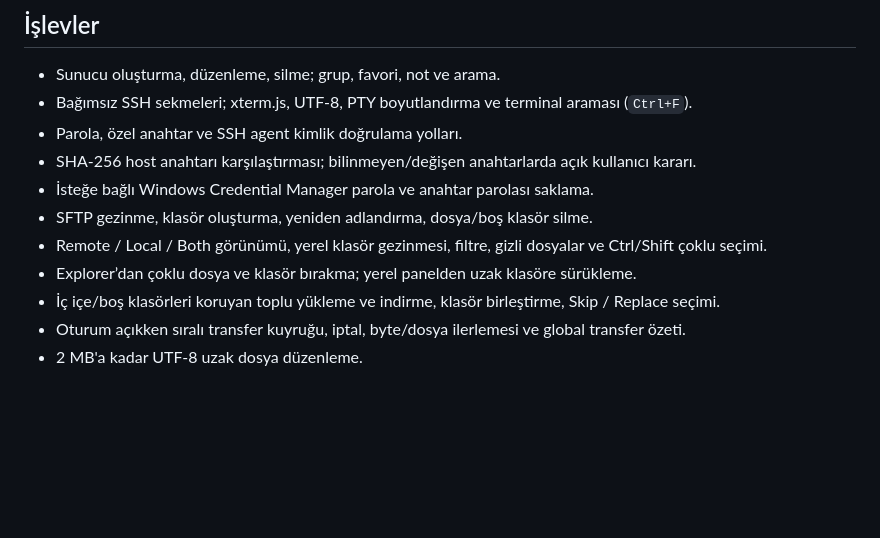
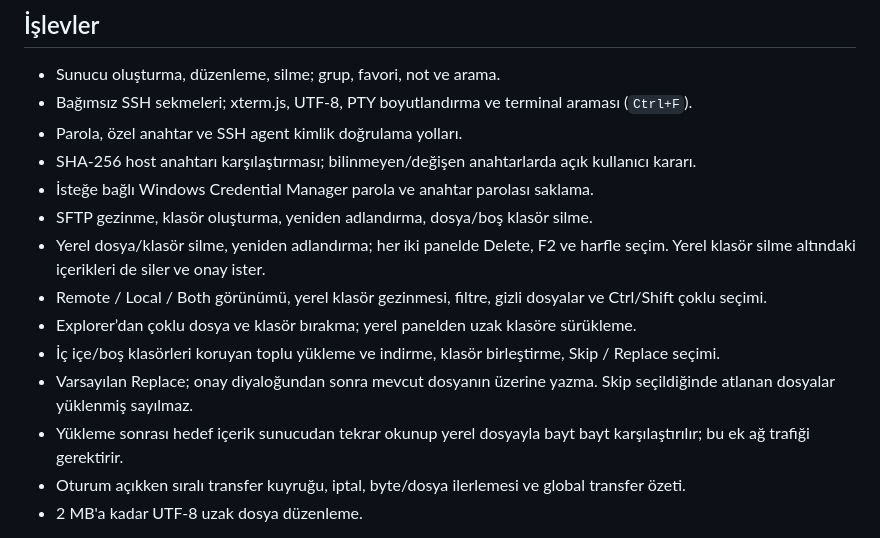
Before and after one commit to HarunBulbull/ShellDock-Rust, a Markdown page: README.md, the part around one of its changes. GitHub-like rendering; blank space fills up the shorter version.

```diff
--- a/README.md
+++ b/README.md
@@ -66,9 +66,12 @@ Adres: `http://127.0.0.1:1420`. Tarayıcı önizlemesi SSH bağlantısı kuramaz
 - SHA-256 host anahtarı karşılaştırması; bilinmeyen/değişen anahtarlarda açık kullanıcı kararı.
 - İsteğe bağlı Windows Credential Manager parola ve anahtar parolası saklama.
 - SFTP gezinme, klasör oluşturma, yeniden adlandırma, dosya/boş klasör silme.
+- Yerel dosya/klasör silme, yeniden adlandırma; her iki panelde Delete, F2 ve harfle seçim. Yerel klasör silme altındaki içerikleri de siler ve onay ister.
 - Remote / Local / Both görünümü, yerel klasör gezinmesi, filtre, gizli dosyalar ve Ctrl/Shift çoklu seçimi.
 - Explorer’dan çoklu dosya ve klasör bırakma; yerel panelden uzak klasöre sürükleme.
 - İç içe/boş klasörleri koruyan toplu yükleme ve indirme, klasör birleştirme, Skip / Replace seçimi.
+- Varsayılan Replace; onay diyaloğundan sonra mevcut dosyanın üzerine yazma. Skip seçildiğinde atlanan dosyalar yüklenmiş sayılmaz.
+- Yükleme sonrası hedef içerik sunucudan tekrar okunup yerel dosyayla bayt bayt karşılaştırılır; bu ek ağ trafiği gerektirir.
 - Oturum açıkken sıralı transfer kuyruğu, iptal, byte/dosya ilerlemesi ve global transfer özeti.
 - 2 MB'a kadar UTF-8 uzak dosya düzenleme.
 
```
Also changed, not shown: other parts of README.md (+9 -9 lines), docs/ARCHITECTURE.md (+6 -2 lines), docs/PARITY.md (+3 -1 lines), docs/RELEASE_NOTES_v0.2.1.md (added, +16 -0 lines), docs/VALIDATION_v0.2.1.md (added, +16 -0 lines), docs/screenshots/connected-workspace-mock.png, docs/screenshots/windows-files-native.png, 13 other files.
